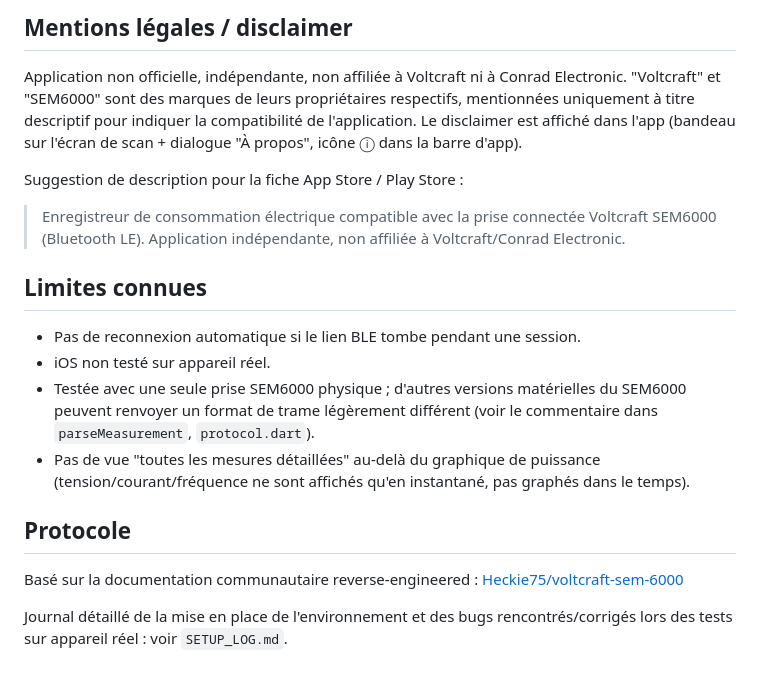
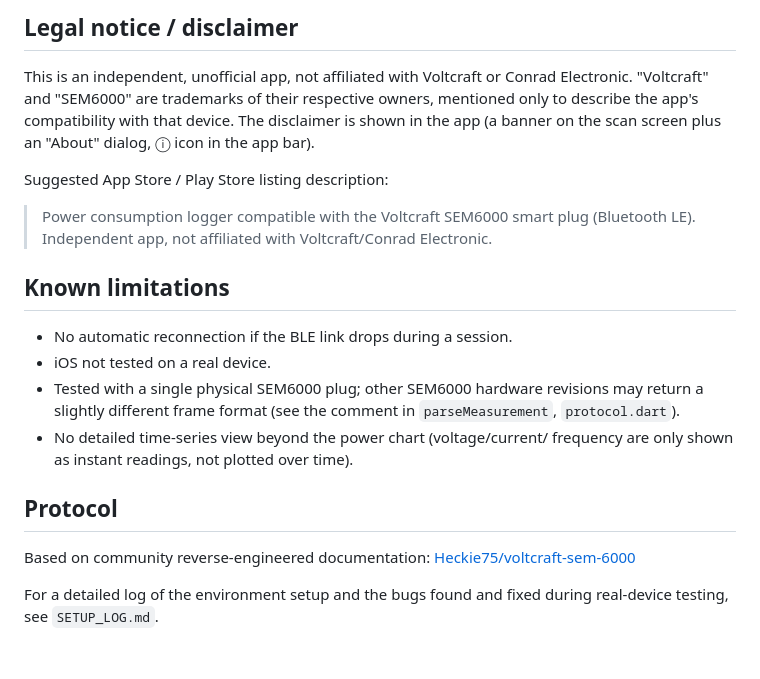
Before and after one commit to Luluqz/voltcraft-sem6000-logger, a Markdown page: mobile/README.md, the part around one of its changes. Drawn GitHub-style.

Commit message:
Translate mobile README to English

```diff
--- a/mobile/README.md
+++ b/mobile/README.md
@@ -85,34 +85,32 @@ un fichier ou l'enregistrer ailleurs (Drive, Fichiers, email...).
 
-## Mentions légales / disclaimer
+## Legal notice / disclaimer
 
-Application non officielle, indépendante, non affiliée à Voltcraft ni à
-Conrad Electronic. "Voltcraft" et "SEM6000" sont des marques de leurs
-propriétaires respectifs, mentionnées uniquement à titre descriptif pour
-indiquer la compatibilité de l'application. Le disclaimer est affiché dans
-l'app (bandeau sur l'écran de scan + dialogue "À propos", icône ⓘ dans la
-barre d'app).
+This is an independent, unofficial app, not affiliated with Voltcraft or
+Conrad Electronic. "Voltcraft" and "SEM6000" are trademarks of their
+respective owners, mentioned only to describe the app's compatibility with
+that device. The disclaimer is shown in the app (a banner on the scan
+screen plus an "About" dialog, ⓘ icon in the app bar).
 
-Suggestion de description pour la fiche App Store / Play Store :
+Suggested App Store / Play Store listing description:
 
-> Enregistreur de consommation électrique compatible avec la prise
-> connectée Voltcraft SEM6000 (Bluetooth LE). Application indépendante,
-> non affiliée à Voltcraft/Conrad Electronic.
+> Power consumption logger compatible with the Voltcraft SEM6000 smart
+> plug (Bluetooth LE). Independent app, not affiliated with
+> Voltcraft/Conrad Electronic.
 
-## Limites connues
+## Known limitations
 
-- Pas de reconnexion automatique si le lien BLE tombe pendant une session.
-- iOS non testé sur appareil réel.
-- Testée avec une seule prise SEM6000 physique ; d'autres versions
-  matérielles du SEM6000 peuvent renvoyer un format de trame légèrement
-  différent (voir le commentaire dans `parseMeasurement`, `protocol.dart`).
-- Pas de vue "toutes les mesures détaillées" au-delà du graphique de
-  puissance (tension/courant/fréquence ne sont affichés qu'en instantané,
-  pas graphés dans le temps).
+- No automatic reconnection if the BLE link drops during a session.
+- iOS not tested on a real device.
+- Tested with a single physical SEM6000 plug; other SEM6000 hardware
+  revisions may return a slightly different frame format (see the comment
+  in `parseMeasurement`, `protocol.dart`).
+- No detailed time-series view beyond the power chart (voltage/current/
+  frequency are only shown as instant readings, not plotted over time).
 
-## Protocole
+## Protocol
 
-Basé sur la documentation communautaire reverse-engineered :
+Based on community reverse-engineered documentation:
 [Heckie75/voltcraft-sem-6000](https://github.com/Heckie75/voltcraft-sem-6000/blob/master/API.md)
 
-Journal détaillé de la mise en place de l'environnement et des bugs
-rencontrés/corrigés lors des tests sur appareil réel : voir `SETUP_LOG.md`.
+For a detailed log of the environment setup and the bugs found and fixed
+during real-device testing, see `SETUP_LOG.md`.
```
Also changed, not shown: other parts of mobile/README.md (+52 -52 lines).
